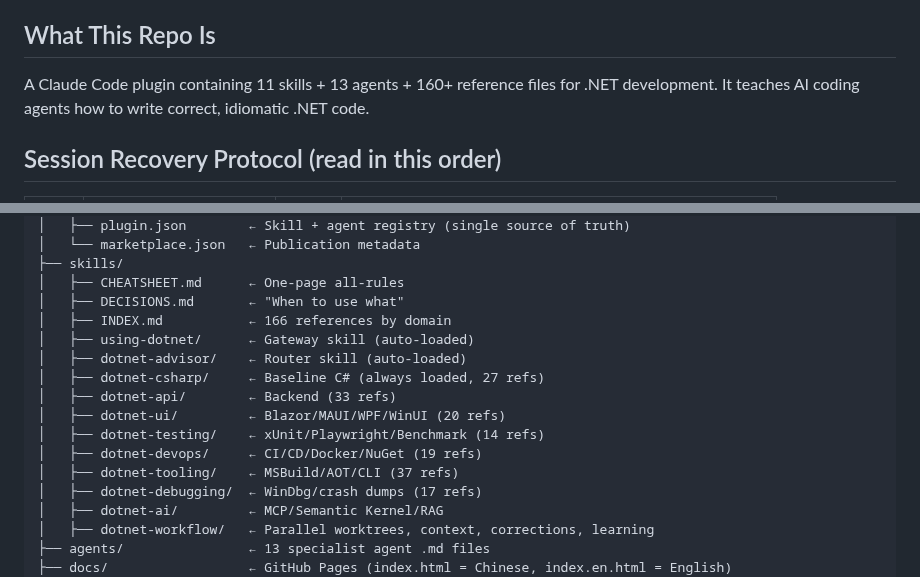
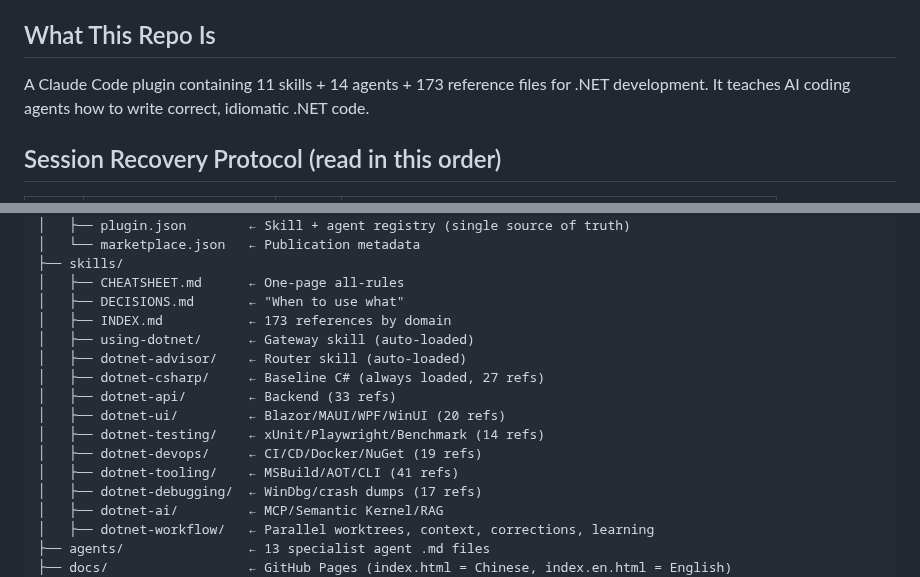
Before and after one commit to YataoFeng/dotnet-artisan, a Markdown page: CLAUDE.md, 2 parts joined by grey strips. Drawn GitHub-style.

```diff
--- a/CLAUDE.md
+++ b/CLAUDE.md
@@ -4,7 +4,7 @@
 
 ## What This Repo Is
 
-A Claude Code plugin containing 11 skills + 13 agents + 160+ reference files for .NET development. It teaches AI coding agents how to write correct, idiomatic .NET code.
+A Claude Code plugin containing 11 skills + 14 agents + 173 reference files for .NET development. It teaches AI coding agents how to write correct, idiomatic .NET code.
 
 ## Session Recovery Protocol (read in this order)
 
@@ -37,7 +37,7 @@ dotnet-artisan/
 ├── skills/
 │   ├── CHEATSHEET.md      ← One-page all-rules
 │   ├── DECISIONS.md       ← "When to use what"
-│   ├── INDEX.md           ← 166 references by domain
+│   ├── INDEX.md           ← 173 references by domain
 │   ├── using-dotnet/      ← Gateway skill (auto-loaded)
 │   ├── dotnet-advisor/    ← Router skill (auto-loaded)
 │   ├── dotnet-csharp/     ← Baseline C# (always loaded, 27 refs)
@@ -45,7 +45,7 @@ dotnet-artisan/
 │   ├── dotnet-ui/         ← Blazor/MAUI/WPF/WinUI (20 refs)
 │   ├── dotnet-testing/    ← xUnit/Playwright/Benchmark (14 refs)
 │   ├── dotnet-devops/     ← CI/CD/Docker/NuGet (19 refs)
-│   ├── dotnet-tooling/    ← MSBuild/AOT/CLI (37 refs)
+│   ├── dotnet-tooling/    ← MSBuild/AOT/CLI (41 refs)
 │   ├── dotnet-debugging/  ← WinDbg/crash dumps (17 refs)
 │   ├── dotnet-ai/         ← MCP/Semantic Kernel/RAG
 │   ├── dotnet-workflow/   ← Parallel worktrees, context, corrections, learning
```
Also changed, not shown: AGENTS.md (+1 -1 lines).
